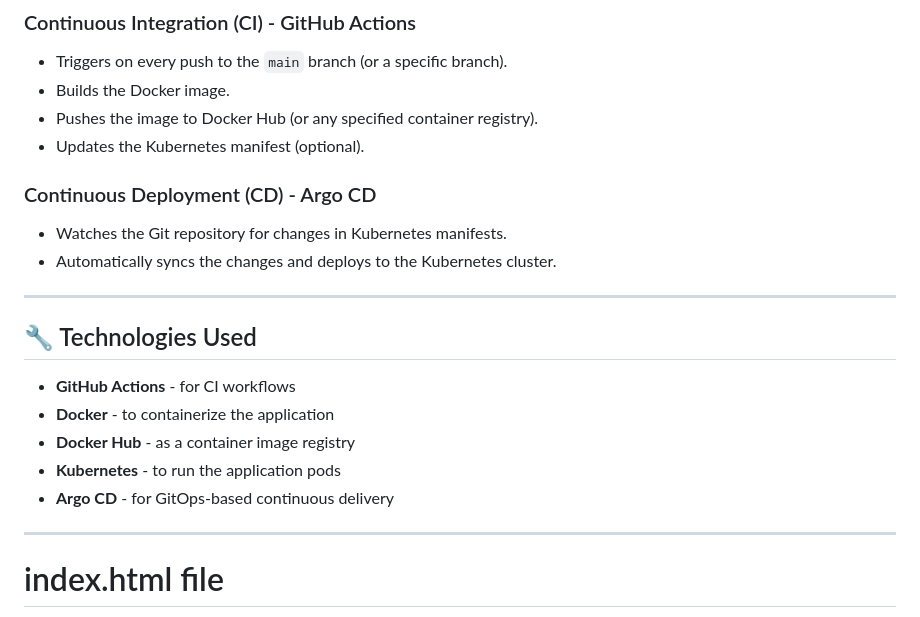
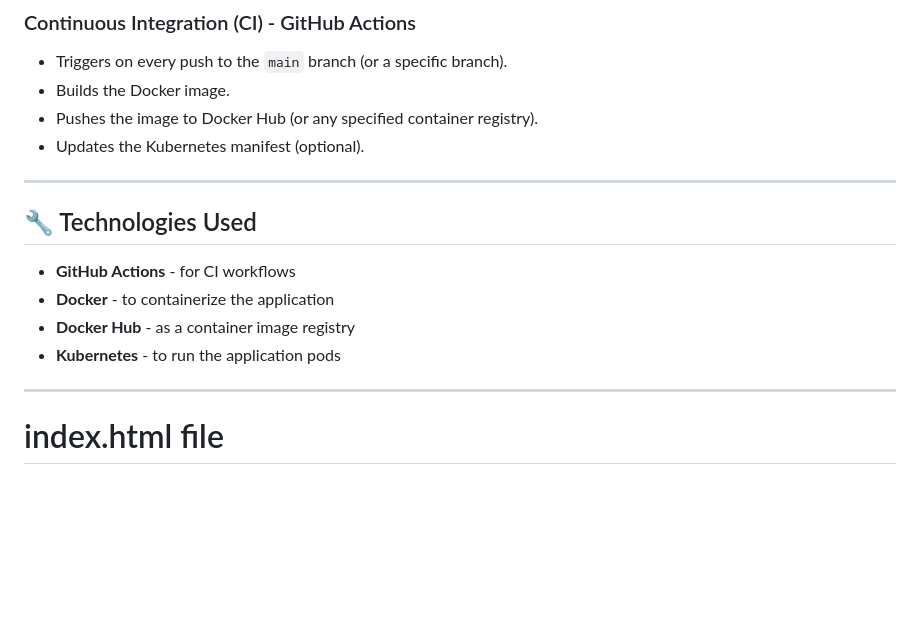
Before and after one commit to mdhussain28/devops-intern, a Markdown page: README.md, the part around the change. Rendered like a GitHub page; blank space fills up the shorter version.

```diff
--- a/README.md
+++ b/README.md
@@ -12,10 +12,6 @@ This project demonstrates a complete CI/CD pipeline setup using **GitHub Actions
 - Pushes the image to Docker Hub (or any specified container registry).
 - Updates the Kubernetes manifest (optional).
 
-### Continuous Deployment (CD) - Argo CD
-- Watches the Git repository for changes in Kubernetes manifests.
-- Automatically syncs the changes and deploys to the Kubernetes cluster.
-
 ---
 
 ## 🔧 Technologies Used
@@ -24,7 +20,6 @@ This project demonstrates a complete CI/CD pipeline setup using **GitHub Actions
 - **Docker** - to containerize the application
 - **Docker Hub** - as a container image registry
 - **Kubernetes** - to run the application pods
-- **Argo CD** - for GitOps-based continuous delivery
 
 ---
 
```
